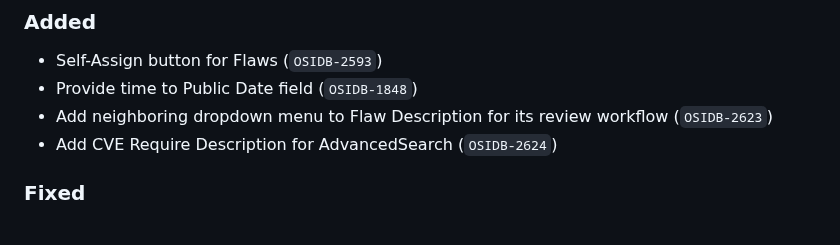
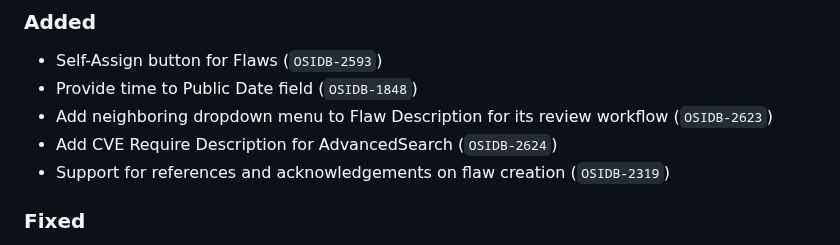
Before and after one commit to RedHatProductSecurity/osim, a Markdown page: CHANGELOG.md, the part around the change. Drawn GitHub-style.

Commit message:
📝 Changelog OSIDB-2319 update

```diff
--- a/CHANGELOG.md
+++ b/CHANGELOG.md
@@ -6,6 +6,7 @@
 * Provide time to Public Date field (`OSIDB-1848`)
 * Add neighboring dropdown menu to Flaw Description for its review workflow (`OSIDB-2623`)
 * Add CVE Require Description for AdvancedSearch (`OSIDB-2624`)
+* Support for references and acknowledgements on flaw creation (`OSIDB-2319`)
 
 ### Fixed
 * The session is now shared across tabs
```
